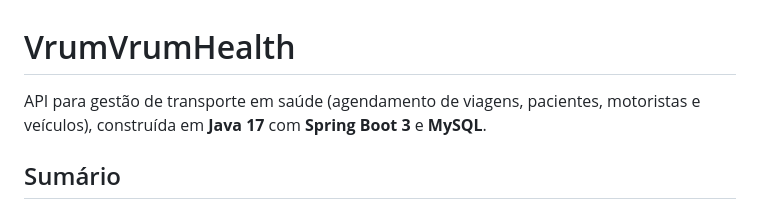
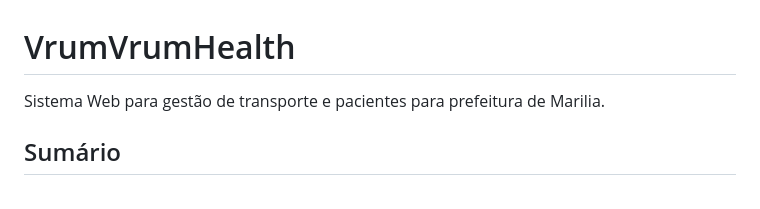
Before and after one commit to DevNoahF/VrumVrumHealth, a Markdown page: README.md, the part around the change. GitHub-like rendering.

```diff
--- a/README.md
+++ b/README.md
@@ -1,6 +1,6 @@
 # VrumVrumHealth
 
-API para gestão de transporte em saúde (agendamento de viagens, pacientes, motoristas e veículos), construída em **Java 17** com **Spring Boot 3** e **MySQL**.
+Sistema Web para gestão de transporte e pacientes para prefeitura de Marilia.
 
 ## Sumário
 - [Sobre o projeto](#sobre-o-projeto)
```
